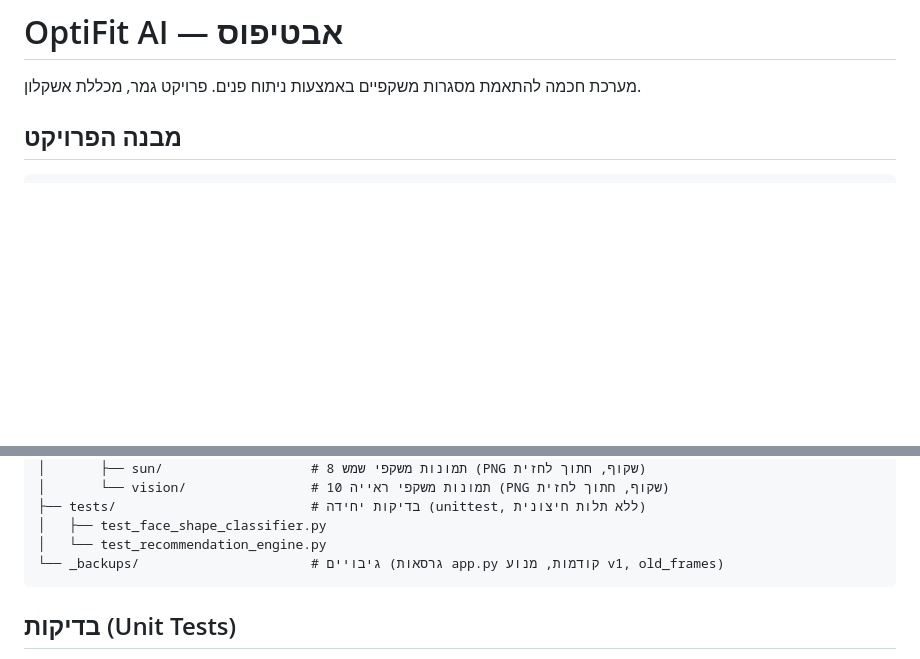
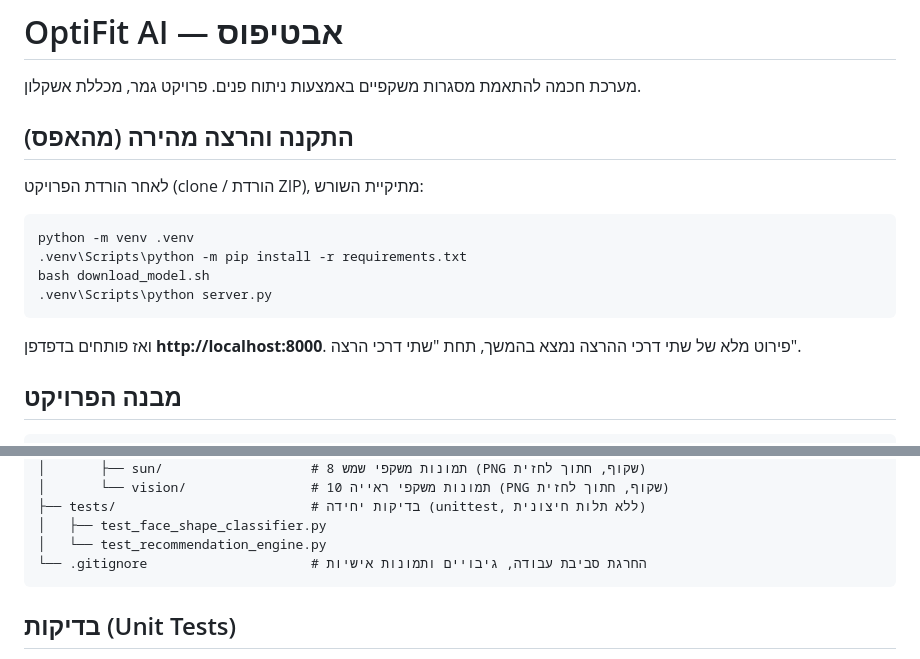
Before and after one commit to revitalsky/optifit, a Markdown page: README.md, 2 parts joined by grey strips. Drawn GitHub-style; blank space fills up the shorter version.

Commit message:
Add quick-start setup section to README for reviewers

````diff
--- a/README.md
+++ b/README.md
@@ -2,6 +2,20 @@
 
 מערכת חכמה להתאמת מסגרות משקפיים באמצעות ניתוח פנים.
 פרויקט גמר, מכללת אשקלון.
+
+## התקנה והרצה מהירה (מהאפס)
+
+לאחר הורדת הפרויקט (clone / הורדת ZIP), מתיקיית השורש:
+
+```bash
+python -m venv .venv
+.venv\Scripts\python -m pip install -r requirements.txt
+bash download_model.sh
+.venv\Scripts\python server.py
+```
+
+ואז פותחים בדפדפן **http://localhost:8000**.
+פירוט מלא של שתי דרכי ההרצה נמצא בהמשך, תחת "שתי דרכי הרצה".
 
 ## מבנה הפרויקט
 
@@ -42,7 +56,7 @@ OPTI_FIT PROJECT/
 ├── tests/                         # בדיקות יחידה (unittest, ללא תלות חיצונית)
 │   ├── test_face_shape_classifier.py
 │   └── test_recommendation_engine.py
-└── _backups/                      # גיבויים (גרסאות app.py קודמות, מנוע v1, old_frames)
+└── .gitignore                     # החרגת סביבת עבודה, גיבויים ותמונות אישיות
 ```
 
 ## בדיקות (Unit Tests)
````
